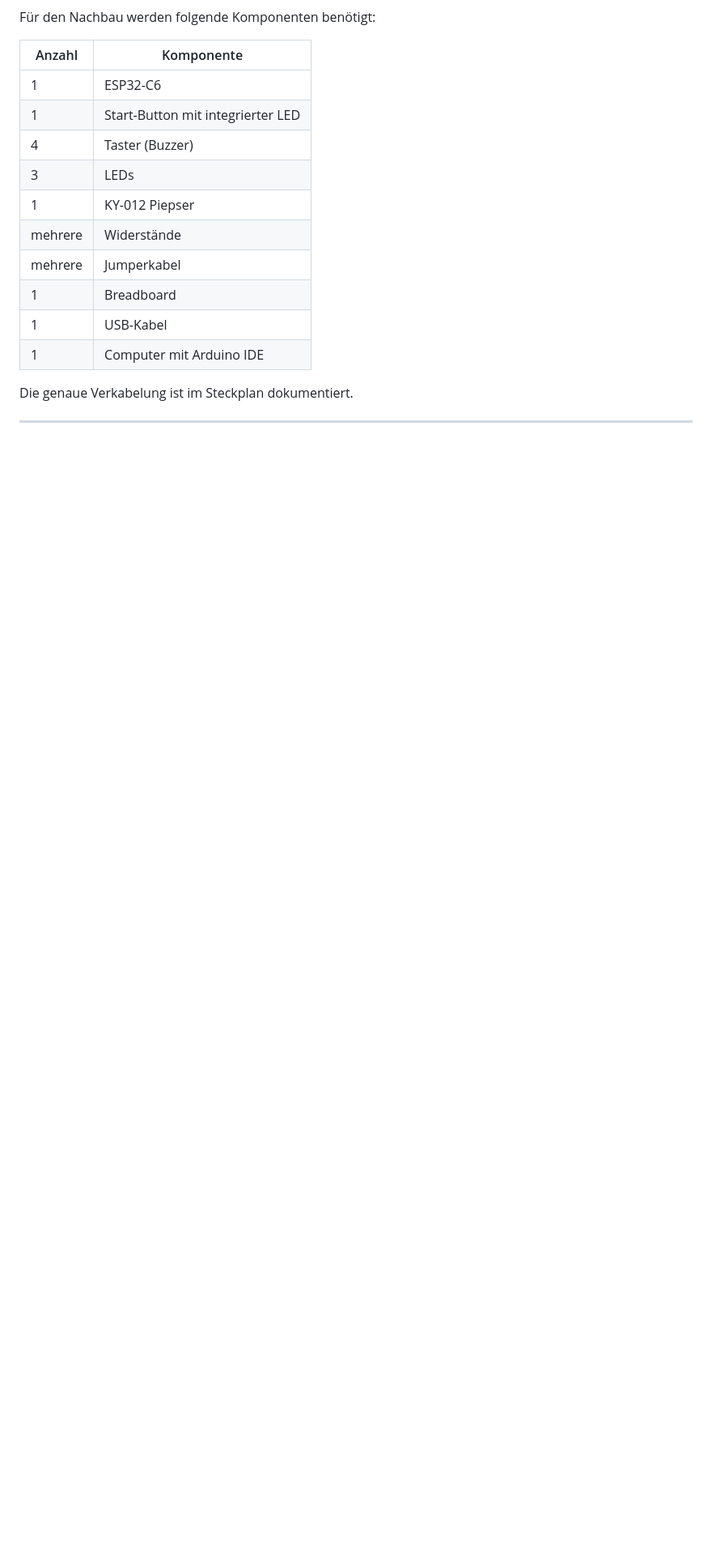
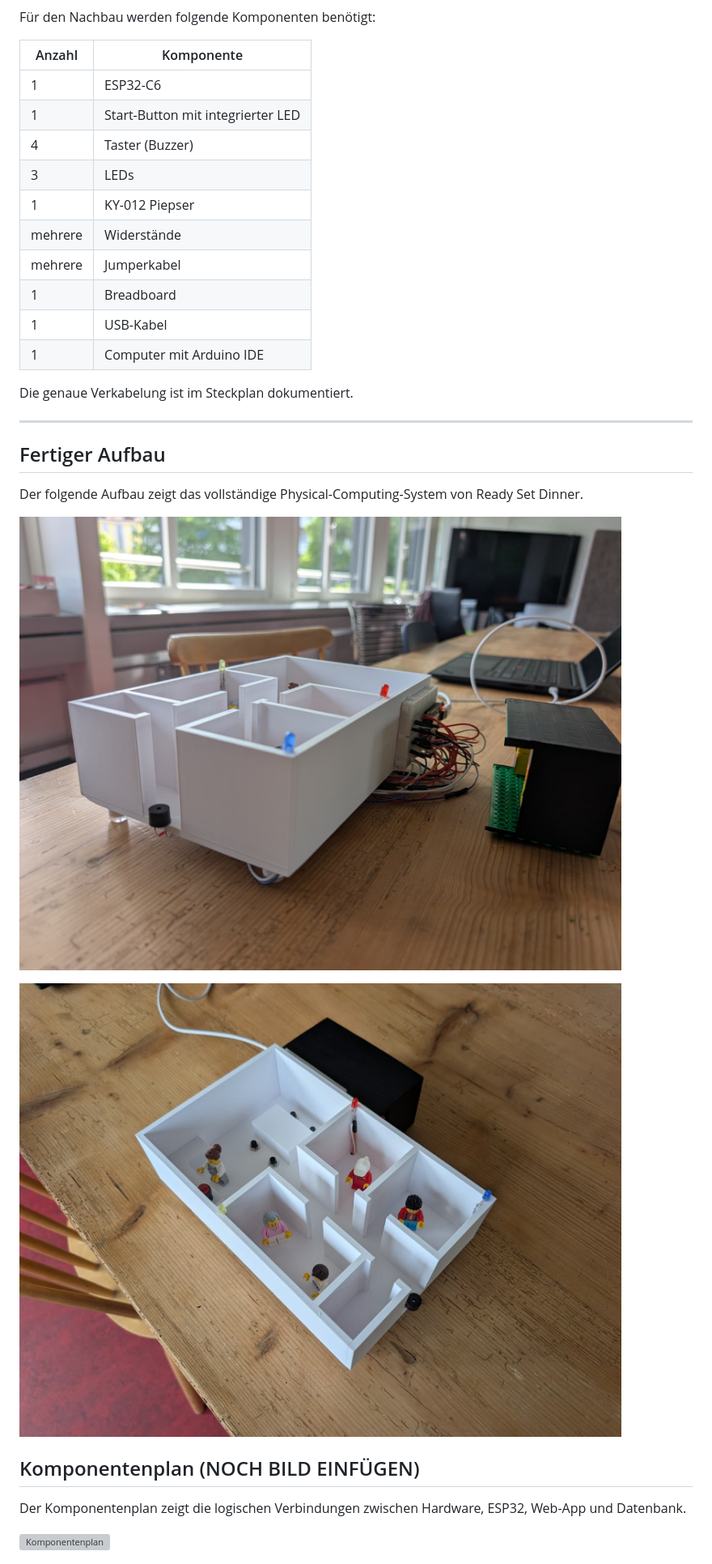
Before and after one commit to sselinass/IM4_projektordner, a Markdown page: README.md, the part around one of its changes. Shown at 81% size. GitHub-like rendering; blank space fills up the shorter version; grey boxes are pictures that could not be loaded.

```diff
--- a/README.md
+++ b/README.md
@@ -214,3 +214,18 @@ Für den Nachbau werden folgende Komponenten benötigt:
 Die genaue Verkabelung ist im Steckplan dokumentiert.
 
 ---
+
+## Fertiger Aufbau
+
+Der folgende Aufbau zeigt das vollständige Physical-Computing-System von Ready Set Dinner.
+
+![Gesamtaufbau](resources/img-README/IM4_ReadySetDinner_Foto1.jpeg)
+
+![Aufbau von oben](resources/img-README/IM4_ReadySetDinner_Foto2.jpeg)
+
+## Komponentenplan (NOCH BILD EINFÜGEN)
+
+Der Komponentenplan zeigt die logischen Verbindungen zwischen Hardware, ESP32, Web-App und Datenbank.
+
+![Komponentenplan](resources/img-README/xxx)
+
```
Also changed, not shown: other parts of README.md (+21 -1 lines).
